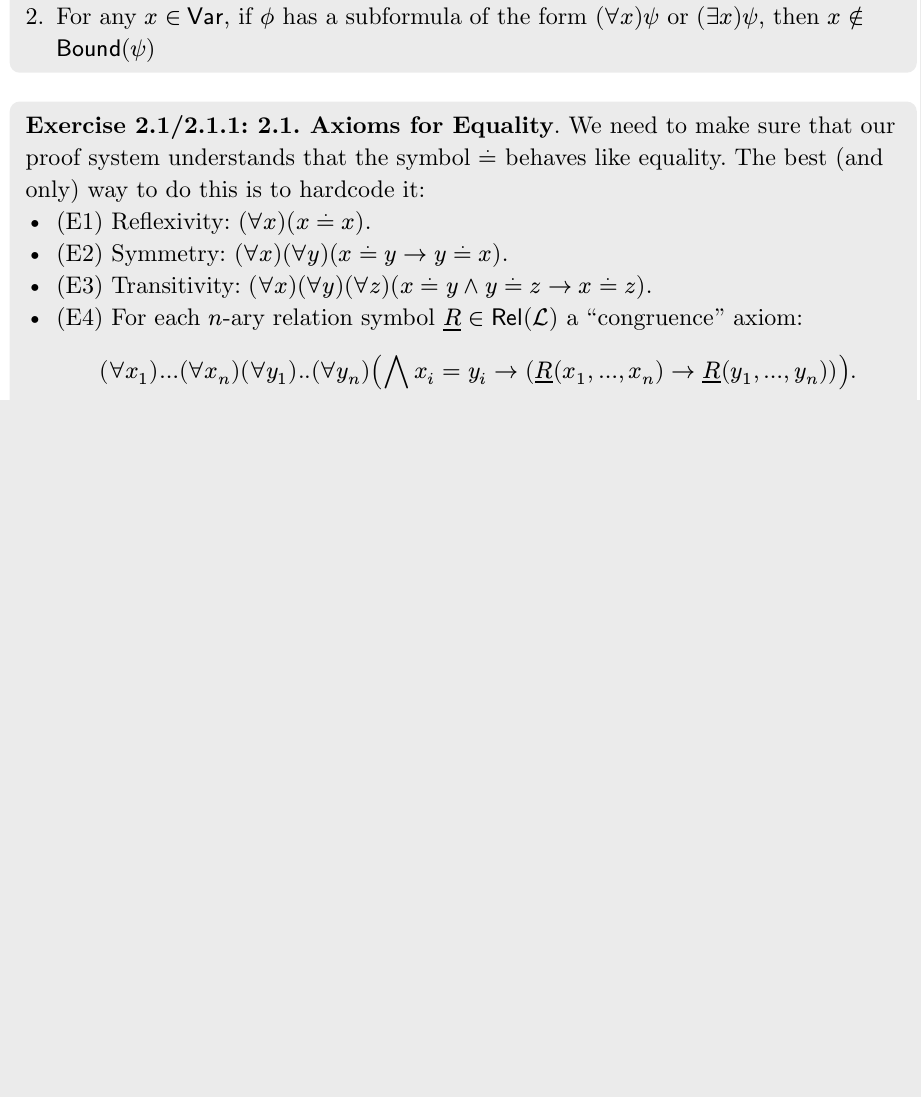
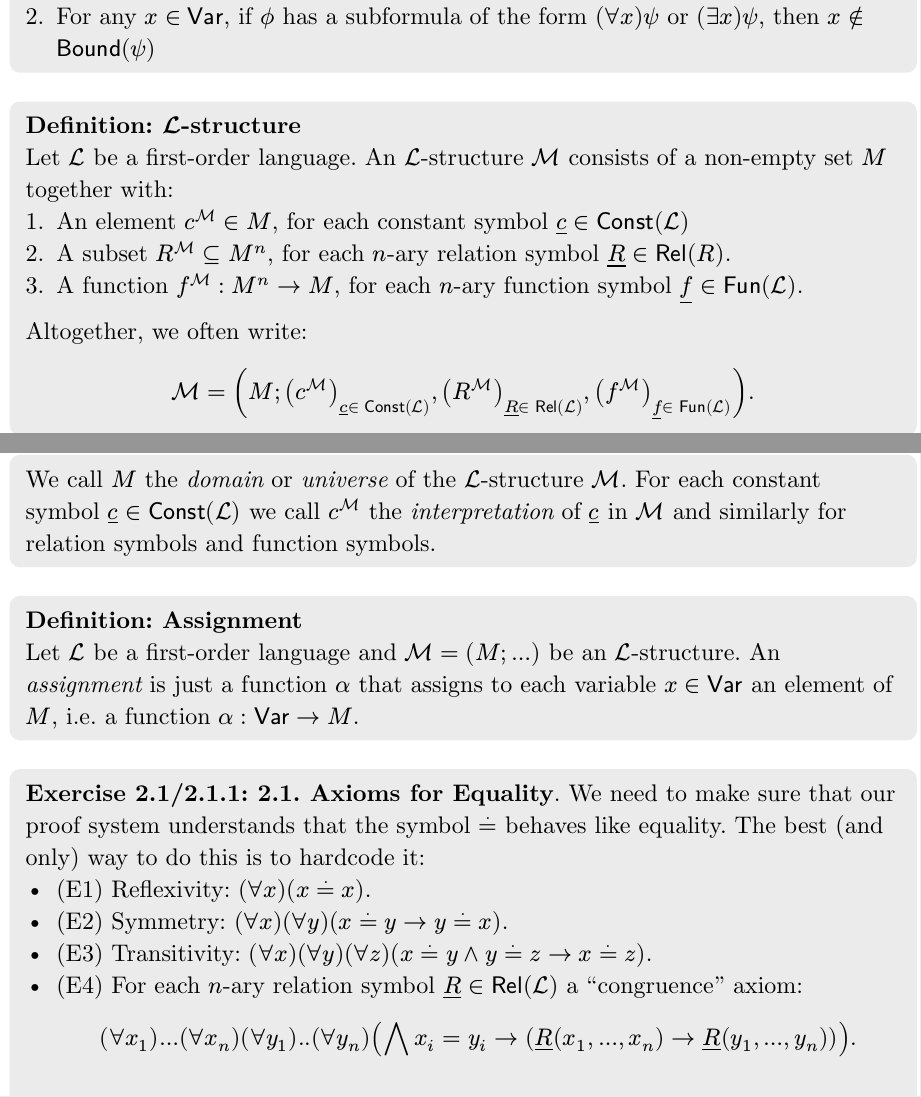
Before and after one commit to 119254998/model-theory-rocq, a Typst document (assets/notes.typ): part of page 10 of 11 before the commit and two parts of pages 10 and 11 of 12 after it, the two joined at a grey line, cut so that both start at the same text, the shorter picture padded with empty space. Compiled offline with Typst 0.15.

Commit message:
feat: defined assignments, L-structs, and more

```diff
--- a/assets/notes.typ
+++ b/assets/notes.typ
@@ -416,3 +416,4 @@
   + $Bound(phi) inter Free(phi) = nothing$
   + For any $x in Var$, if $phi$ has a subformula of the form $(forall x)psi$ or $(exists x) psi$, then $x in.not Bound(psi)$
 ]
+#def[$cal(L)$-structure][
@@ -419,3 +424,12 @@
+  Altogether, we often write:
+  $
+    cal(M) = (M; (c^cal(M))_(underline(c) in Const(cal(L))), (R^(cal(M)))_(underline(R) in Rel(cal(L))), (f^(cal(M)))_(underline(f) in Fun(cal(L)))).
+  $
+  We call $M$ the _domain_ or _universe_ of the $cal(L)$-structure $cal(M)$. For each constant symbol $underline(c) in Const(cal(L))$ we call $c^(cal(M))$ the _interpretation_ of $underline(c)$ in $cal(M)$ and similarly for relation symbols and function symbols.
+]
+#def[Assignment][
+  Let $cal(L)$ be a first-order language and $cal(M) = (M; ...)$ be an $cal(L)$-structure. An _assignment_ is just a function $alpha$ that assigns to each variable $x in Var$ an element of $M$, i.e. a function $alpha : Var -> M$.
+]
 #exercise(num: "2.1/2.1.1")[
   *2.1. Axioms for Equality*. We need to make sure that our proof system understands that the symbol $eq^.$ behaves like equality. The best (and only) way to do this is to hardcode it:
   - (E1) Reflexivity: $(forall x)(x eq^. x)$.
```
Also changed, not shown: assets/notes.typ (4 more changed lines), 1 other file.
